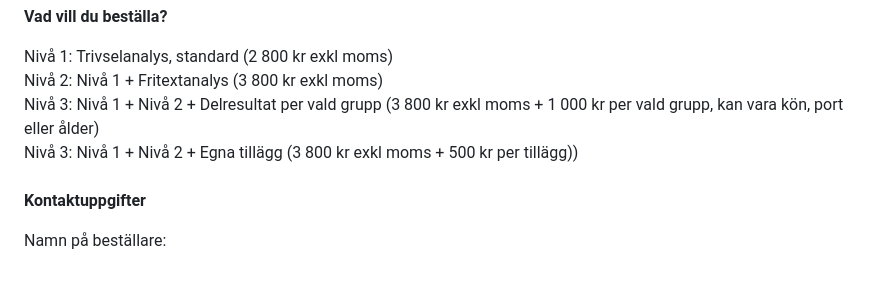
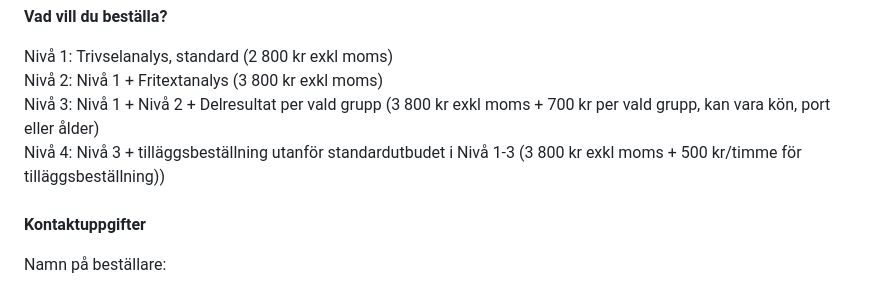
Before and after one commit to trivselundbrf/brf-trivsel2, a Markdown page: README.md, the part around the change. Drawn GitHub-style.

```diff
--- a/README.md
+++ b/README.md
@@ -100,8 +100,8 @@
   <p><strong>Vad vill du beställa?</strong></p>
   <label><input type="checkbox" name="Standardanalys" value="Ja"> Nivå 1: Trivselanalys, standard (2 800 kr exkl moms)</label><br>
   <label><input type="checkbox" name="Fritextanalys" value="Ja"> Nivå 2: Nivå 1 + Fritextanalys (3 800 kr exkl moms) </label><br>
-   <label><input type="checkbox" name="Fritextanalys" value="Ja"> Nivå 3: Nivå 1 + Nivå 2 + Delresultat per vald grupp (3 800 kr exkl moms + 1 000 kr per vald grupp, kan vara kön, port eller ålder) </label><br>
-  <label><input type="checkbox" name="Extraanalys" value="Ja"> Nivå 3: Nivå 1 + Nivå 2 + Egna tillägg (3 800 kr exkl moms + 500 kr per tillägg)) </label><br><br>
+   <label><input type="checkbox" name="Fritextanalys" value="Ja"> Nivå 3: Nivå 1 + Nivå 2 + Delresultat per vald grupp (3 800 kr exkl moms + 700 kr per vald grupp, kan vara kön, port eller ålder) </label><br>
+  <label><input type="checkbox" name="Extraanalys" value="Ja"> Nivå 4: Nivå 3 + tilläggsbeställning utanför standardutbudet i Nivå 1-3 (3 800 kr exkl moms + 500 kr/timme för tilläggsbeställning)) </label><br><br>
 
   <p><strong>Kontaktuppgifter</strong></p>
   <label>Namn på beställare:<br><input type="text" name="Namn" required></label><br><br>
```
